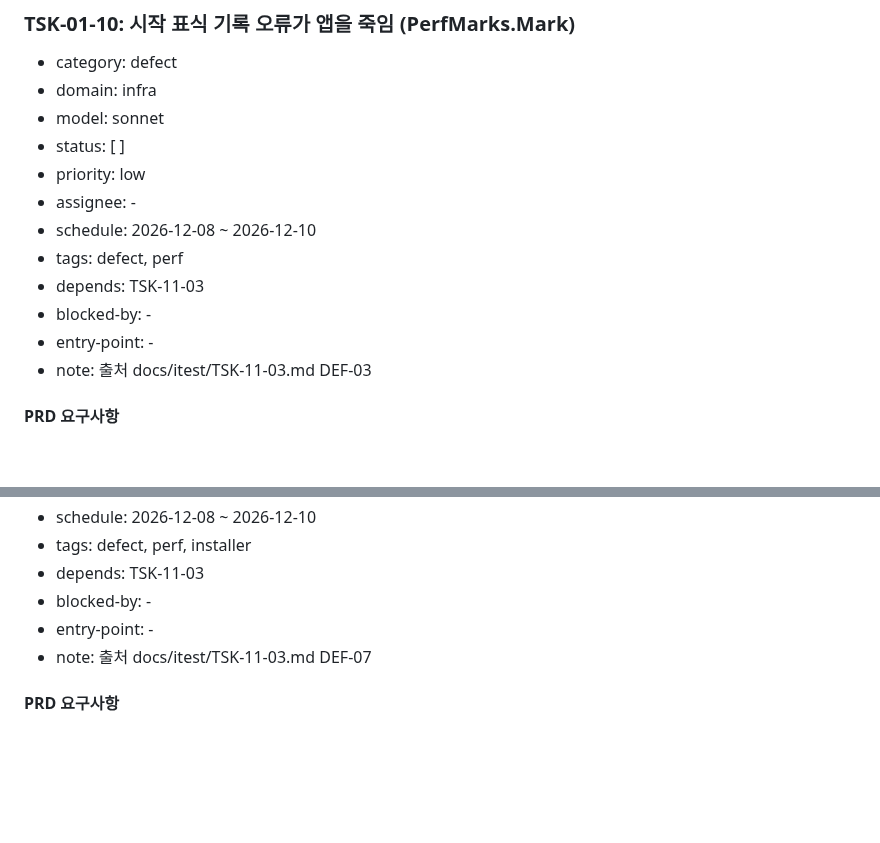
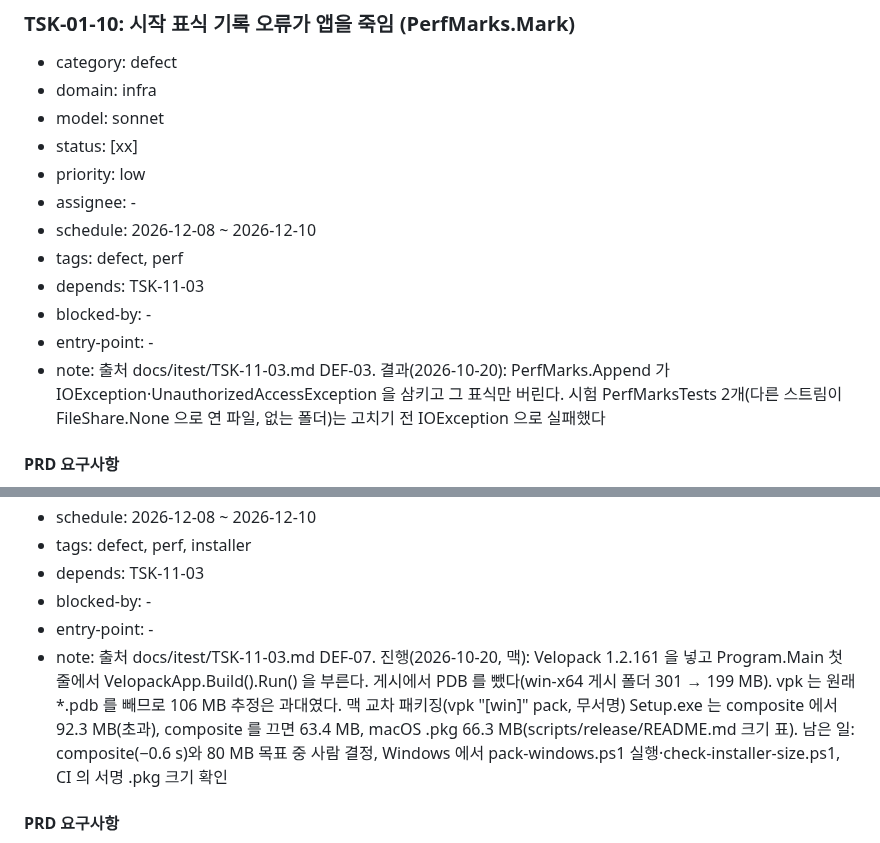
Before and after one commit to jongik-sv/oranda, a Markdown page: docs/wbs.md, 2 parts joined by grey strips. Drawn GitHub-style; blank space fills up the shorter version.

Commit message:
docs(wbs): mark TSK-01-10 done, record TSK-10-06 progress
TSK-10-06 stays open: the unsigned Setup.exe is 92.3 MB with composite
ReadyToRun, and pack-windows.ps1 still has to run on Windows.

Co-Authored-By: Claude Opus 5.5 <noreply@anthropic.com>
Claude-Session: https://claude.ai/code/session_019o4K9pYHgL8bFeTKDxMnDx

```diff
--- a/docs/wbs.md
+++ b/docs/wbs.md
@@ -371,7 +371,7 @@ dotnet, testhost, Oranda.App
 - category: defect
 - domain: infra
 - model: sonnet
-- status: [ ]
+- status: [xx]
 - priority: low
 - assignee: -
 - schedule: 2026-12-08 ~ 2026-12-10
@@ -379,7 +379,7 @@ dotnet, testhost, Oranda.App
 - depends: TSK-11-03
 - blocked-by: -
 - entry-point: -
-- note: 출처 docs/itest/TSK-11-03.md DEF-03
+- note: 출처 docs/itest/TSK-11-03.md DEF-03. 결과(2026-10-20): PerfMarks.Append 가 IOException·UnauthorizedAccessException 을 삼키고 그 표식만 버린다. 시험 PerfMarksTests 2개(다른 스트림이 FileShare.None 으로 연 파일, 없는 폴더)는 고치기 전 IOException 으로 실패했다
 
 #### PRD 요구사항
 - prd-ref: PRD 7.2 (측정 자동화)
@@ -2300,7 +2300,7 @@ dotnet, testhost, Oranda.App
 - depends: TSK-11-03
 - blocked-by: -
 - entry-point: -
-- note: 출처 docs/itest/TSK-11-03.md DEF-07
+- note: 출처 docs/itest/TSK-11-03.md DEF-07. 진행(2026-10-20, 맥): Velopack 1.2.161 을 넣고 Program.Main 첫 줄에서 VelopackApp.Build().Run() 을 부른다. 게시에서 PDB 를 뺐다(win-x64 게시 폴더 301 → 199 MB). vpk 는 원래 *.pdb 를 빼므로 106 MB 추정은 과대였다. 맥 교차 패키징(vpk "[win]" pack, 무서명) Setup.exe 는 composite 에서 92.3 MB(초과), composite 를 끄면 63.4 MB, macOS .pkg 66.3 MB(scripts/release/README.md 크기 표). 남은 일: composite(−0.6 s)와 80 MB 목표 중 사람 결정, Windows 에서 pack-windows.ps1 실행·check-installer-size.ps1, CI 의 서명 .pkg 크기 확인
 
 #### PRD 요구사항
 - prd-ref: PRD 7.2 설치 파일 크기, PRD 업데이트
```
